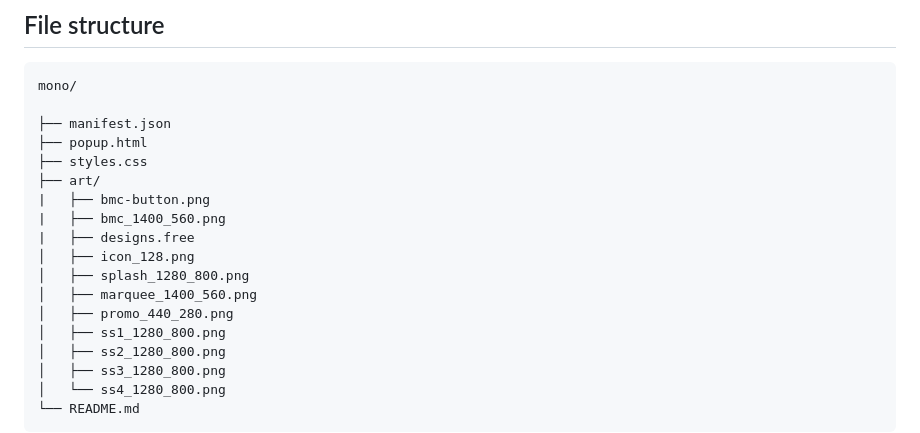
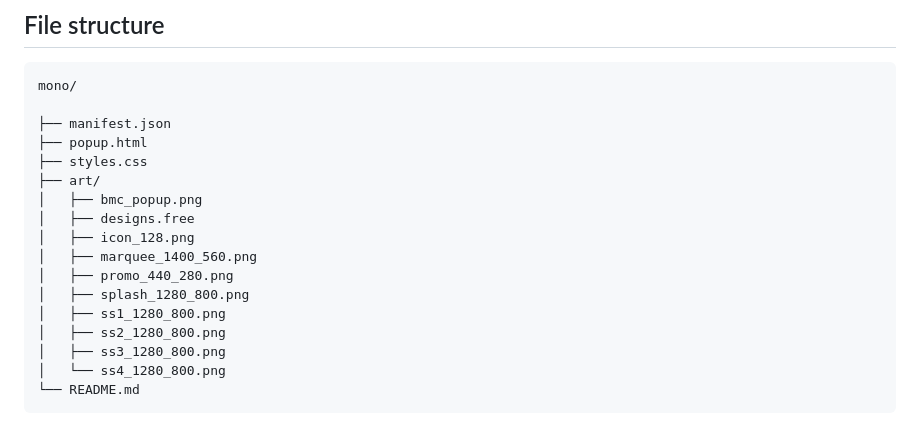
Before and after one commit to Aadam-Gafar/Focus-YouTube-Simplified, a Markdown page: README.md, the part around the change. Rendered like a GitHub page.

Commit message:
updated readme filetree

```diff
--- a/README.md
+++ b/README.md
@@ -68,13 +68,12 @@ mono/
 ├── popup.html
 ├── styles.css
 ├── art/
-|   ├── bmc-button.png
-|   ├── bmc_1400_560.png
-|   ├── designs.free
+│   ├── bmc_popup.png
+│   ├── designs.free
 │   ├── icon_128.png
-│   ├── splash_1280_800.png
 │   ├── marquee_1400_560.png
 │   ├── promo_440_280.png
+│   ├── splash_1280_800.png
 │   ├── ss1_1280_800.png
 │   ├── ss2_1280_800.png
 │   ├── ss3_1280_800.png
```
